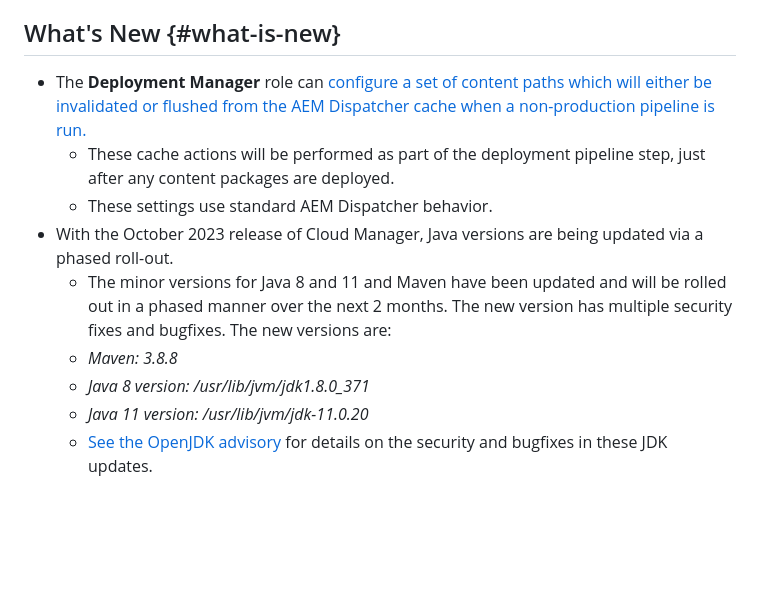
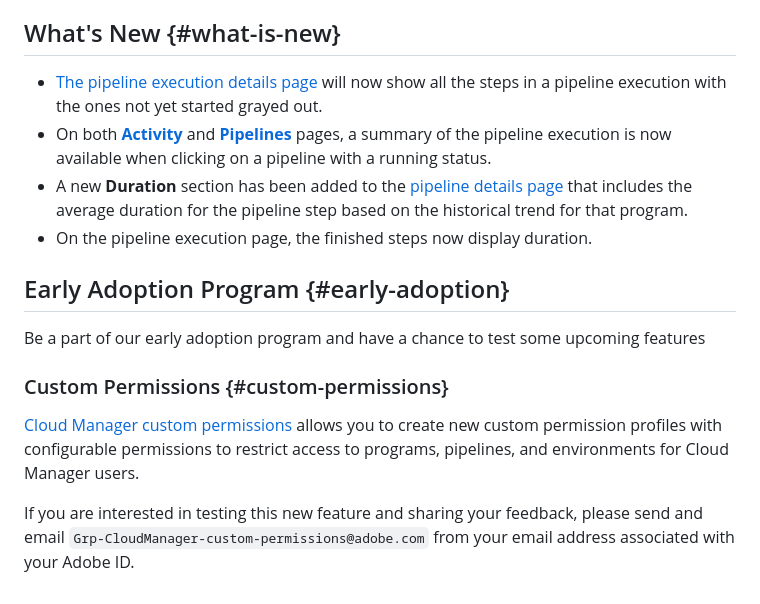
Before and after one commit to AdobeDocs/experience-manager-cloud-manager.en, a Markdown page: help/release-notes/current.md, the part around one of its changes. GitHub-like rendering; blank space fills up the shorter version.

Commit message:
Added content for November

```diff
--- a/help/release-notes/current.md
+++ b/help/release-notes/current.md
@@ -19,12 +19,17 @@ The release date for [!UICONTROL Cloud Manager] release 2023.10.0 is 5 October 2
 
 ## What's New {#what-is-new}
 
-* The **Deployment Manager** role can [configure a set of content paths which will either be invalidated or flushed from the AEM Dispatcher cache when a non-production pipeline is run.](/help/using/non-production-pipelines.md)
-  * These cache actions will be performed as part of the deployment pipeline step, just after any content packages are deployed.
-  * These settings use standard AEM Dispatcher behavior.
-* With the October 2023 release of Cloud Manager, Java versions are being updated via a phased roll-out.
-    * The minor versions for Java 8 and 11 and Maven have been updated and will be rolled out in a phased manner over the next 2 months. The new version has multiple security fixes and bugfixes. The new versions are:
-    * *Maven: 3.8.8*
-    * *Java  8 version: /usr/lib/jvm/jdk1.8.0_371*
-    * *Java 11 version: /usr/lib/jvm/jdk-11.0.20*
-    * [See the OpenJDK advisory](https://openjdk.org/groups/vulnerability/advisories/) for details on the security and bugfixes in these JDK updates.
+* [The pipeline execution details page](/help/using/managing-pipelines.md#view-details) will now show all the steps in a pipeline execution with the ones not yet started grayed out.
+* On both **[Activity](/help/using/managing-pipelines.md#activity)** and **[Pipelines](/help/using/managing-pipelines.md#pipelines)** pages, a summary of the pipeline execution is now available when clicking on a pipeline with a running status.
+* A new **Duration** section has been added to the [pipeline details page](/help/using/managing-pipelines.md#view-details) that includes the average duration for the pipeline step based on the historical trend for that program.
+* On the pipeline execution page, the finished steps now display duration.
+
+## Early Adoption Program {#early-adoption}
+
+Be a part of our early adoption program and have a chance to test some upcoming features
+
+### Custom Permissions {#custom-permissions}
+
+[Cloud Manager custom permissions](/help/implementing/cloud-manager/custom-permissions.md) allows you to create new custom permission profiles with configurable permissions to restrict access to programs, pipelines, and environments for Cloud Manager users.
+
+If you are interested in testing this new feature and sharing your feedback, please send and email `Grp-CloudManager-custom-permissions@adobe.com` from your email address associated with your Adobe ID.
```
Also changed, not shown: other parts of help/release-notes/current.md (+5 -5 lines), help/main-toc/TOC.md (+1 -0 lines), help/using/managing-pipelines.md (+42 -0 lines), help/assets/configure-pipelines/duration.png (added), help/assets/configure-pipelines/pipeline-activity.png (added), help/assets/configure-pipelines/pipeline-status.png (added), help/assets/configure-pipelines/pipeline-step.png (added), 1 other file.
